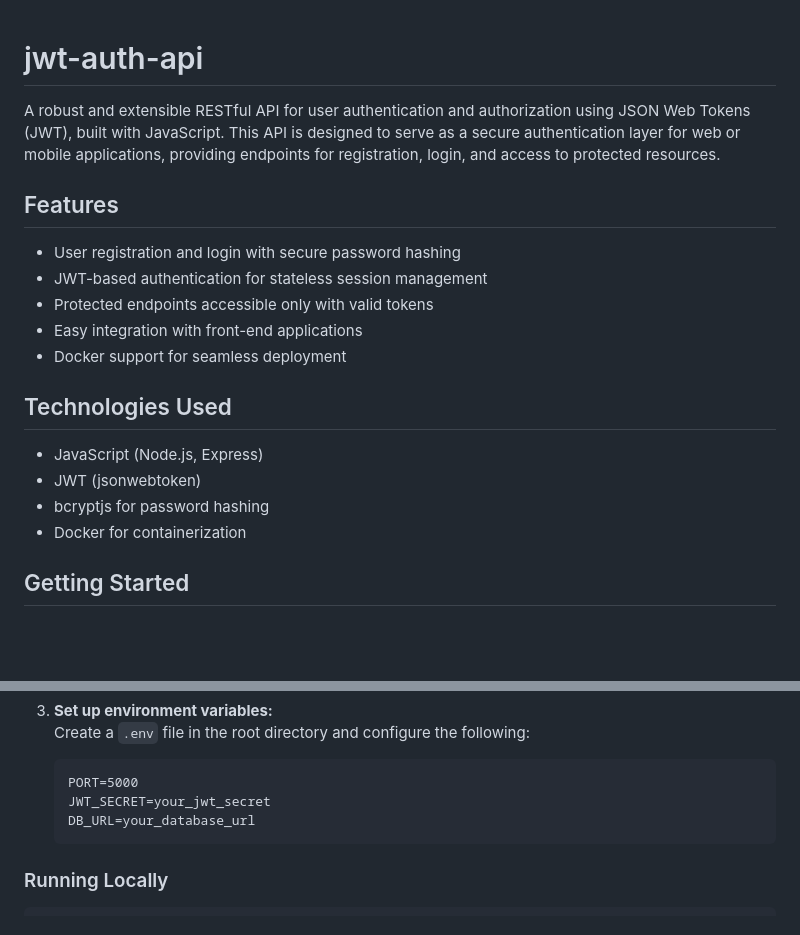
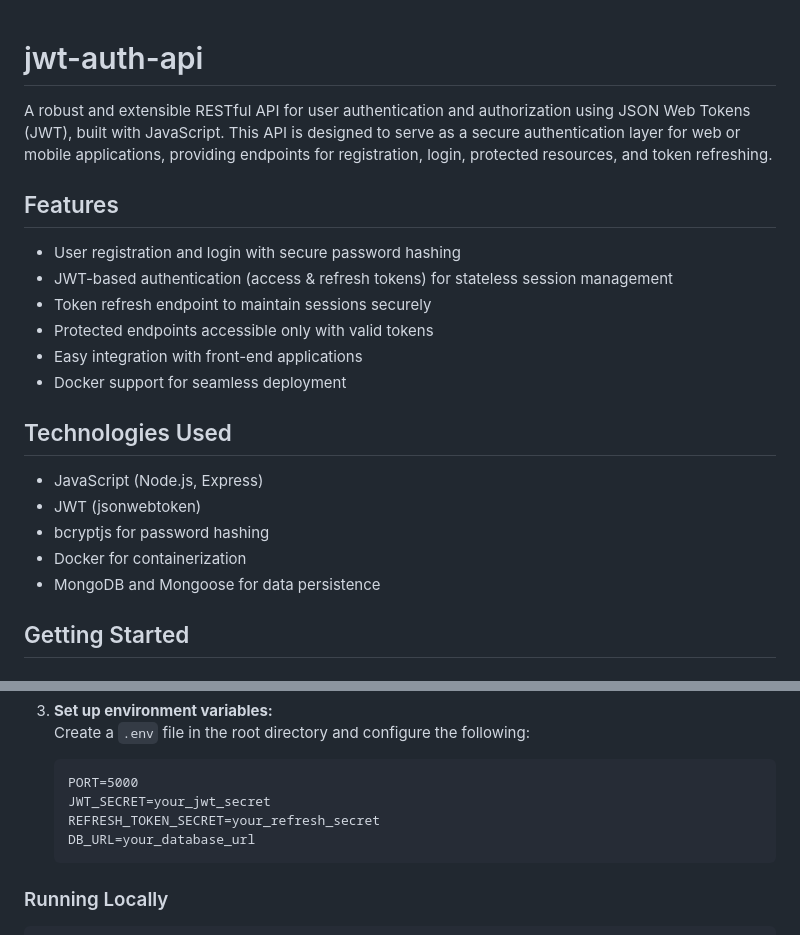
Before and after one commit to RosmeoP/jwt-auth-api, a Markdown page: README.md, 2 parts joined by grey strips. Drawn GitHub-style; blank space fills up the shorter version.

````diff
--- a/README.md
+++ b/README.md
@@ -1,12 +1,12 @@
-
 # jwt-auth-api
 
-A robust and extensible RESTful API for user authentication and authorization using JSON Web Tokens (JWT), built with JavaScript. This API is designed to serve as a secure authentication layer for web or mobile applications, providing endpoints for registration, login, and access to protected resources.
+A robust and extensible RESTful API for user authentication and authorization using JSON Web Tokens (JWT), built with JavaScript. This API is designed to serve as a secure authentication layer for web or mobile applications, providing endpoints for registration, login, protected resources, and token refreshing.
 
 ## Features
 
 - User registration and login with secure password hashing
-- JWT-based authentication for stateless session management
+- JWT-based authentication (access & refresh tokens) for stateless session management
+- Token refresh endpoint to maintain sessions securely
 - Protected endpoints accessible only with valid tokens
 - Easy integration with front-end applications
 - Docker support for seamless deployment
@@ -17,6 +17,7 @@ A robust and extensible RESTful API for user authentication and authorization us
 - JWT (jsonwebtoken)
 - bcryptjs for password hashing
 - Docker for containerization
+- MongoDB and Mongoose for data persistence
 
 ## Getting Started
 
@@ -46,6 +47,7 @@ A robust and extensible RESTful API for user authentication and authorization us
    ```
    PORT=5000
    JWT_SECRET=your_jwt_secret
+   REFRESH_TOKEN_SECRET=your_refresh_secret
    DB_URL=your_database_url
    ```
 
````
Also changed, not shown: other parts of README.md (+48 -11 lines).
